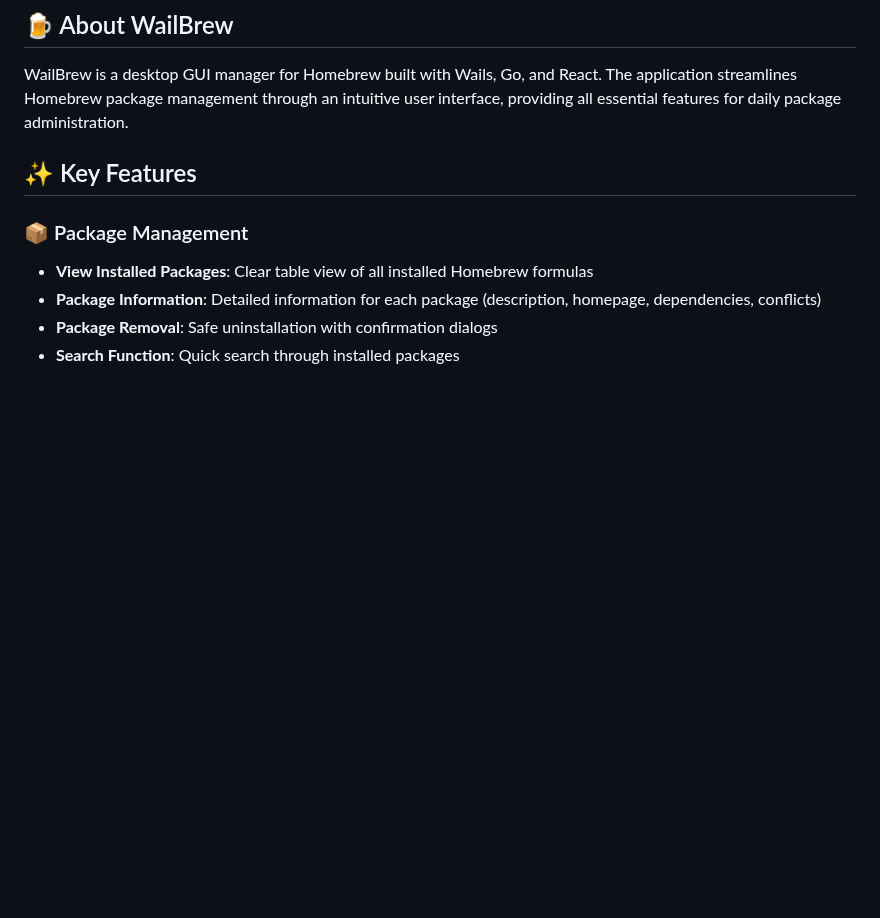
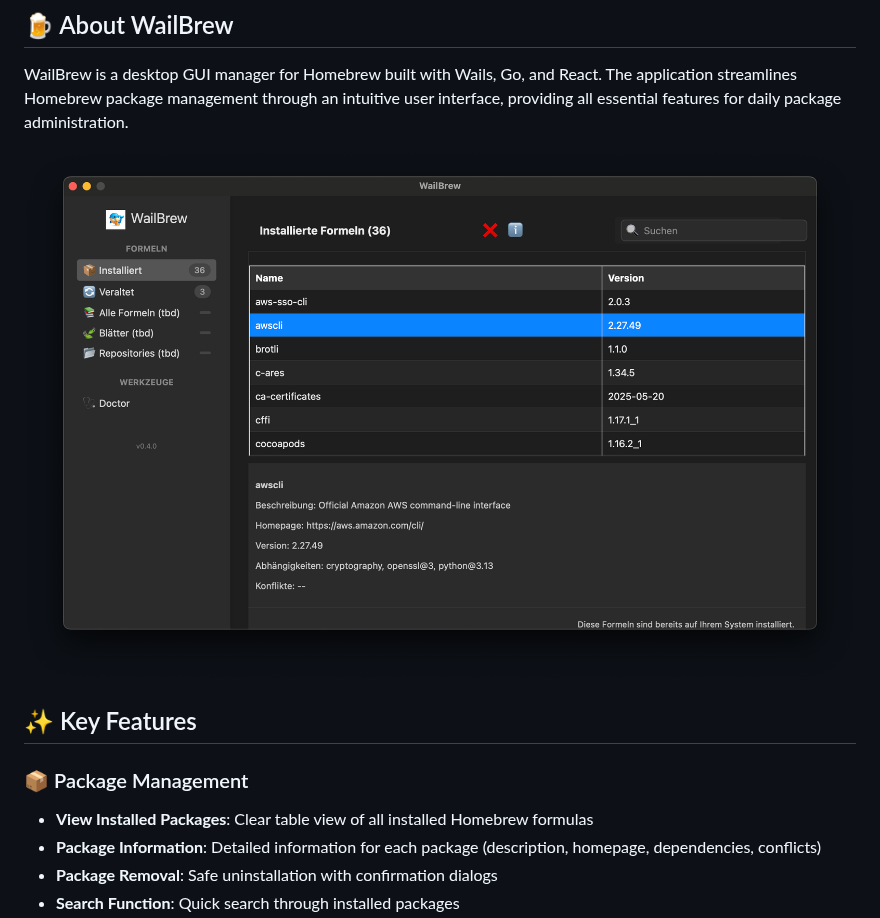
Before and after one commit to wickenico/WailBrew, a Markdown page: README.md, the part around the change. Drawn GitHub-style; pictures changed too: images/screenshot.png (added); blank space fills up the shorter version.

Commit message:
Add screenshot image to README

```diff
--- a/README.md
+++ b/README.md
@@ -2,6 +2,10 @@
 A modern, user-friendly graphical interface for Homebrew package management on macOS. WailBrew simplifies managing your Homebrew formulas with an intuitive desktop application.
 ## 🍺 About WailBrew
 WailBrew is a desktop GUI manager for Homebrew built with Wails, Go, and React. The application streamlines Homebrew package management through an intuitive user interface, providing all essential features for daily package administration.
+
+![WailBrew Screenshot](images/screenshot.png)
+
+
 ## ✨ Key Features
 ### 📦 Package Management
 - **View Installed Packages**: Clear table view of all installed Homebrew formulas
```
